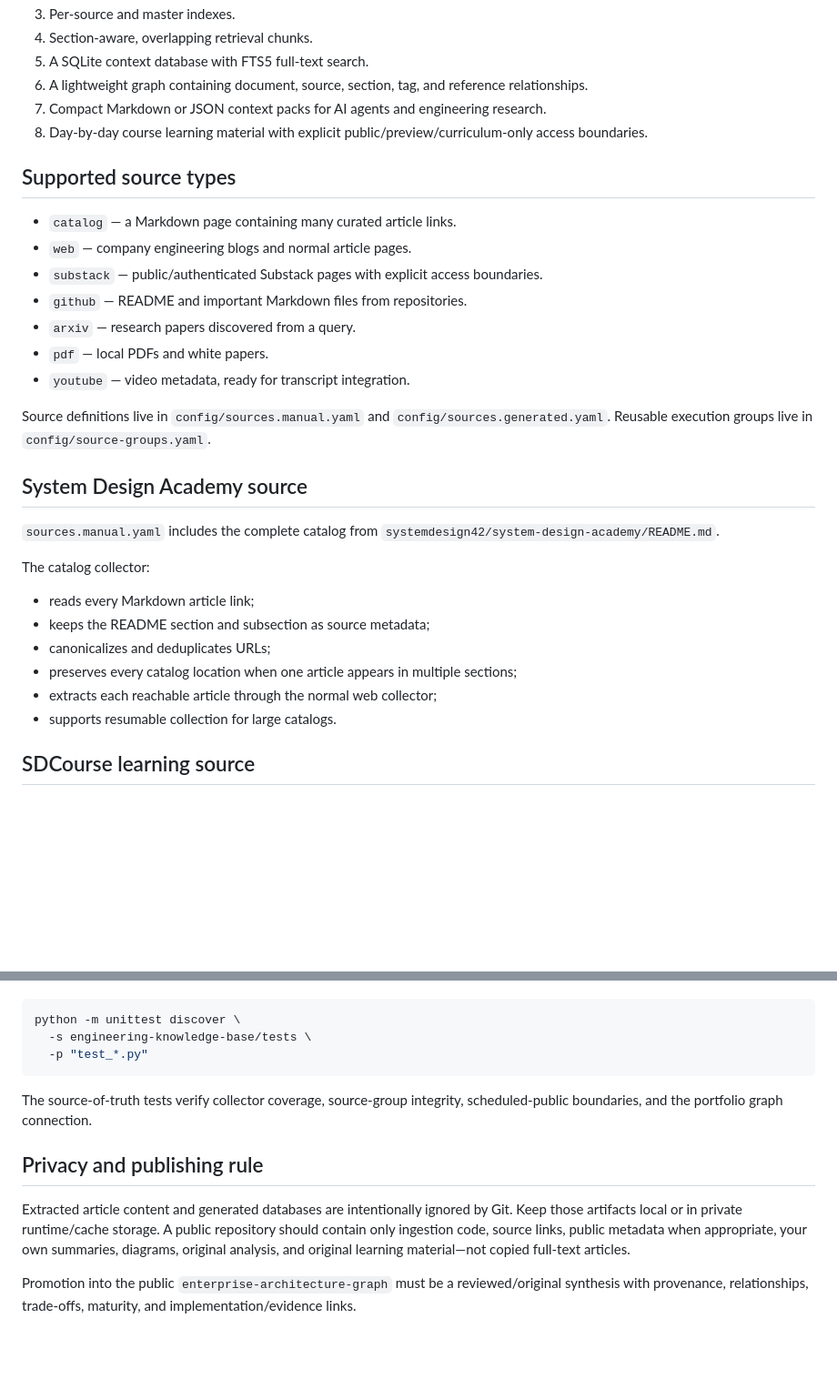
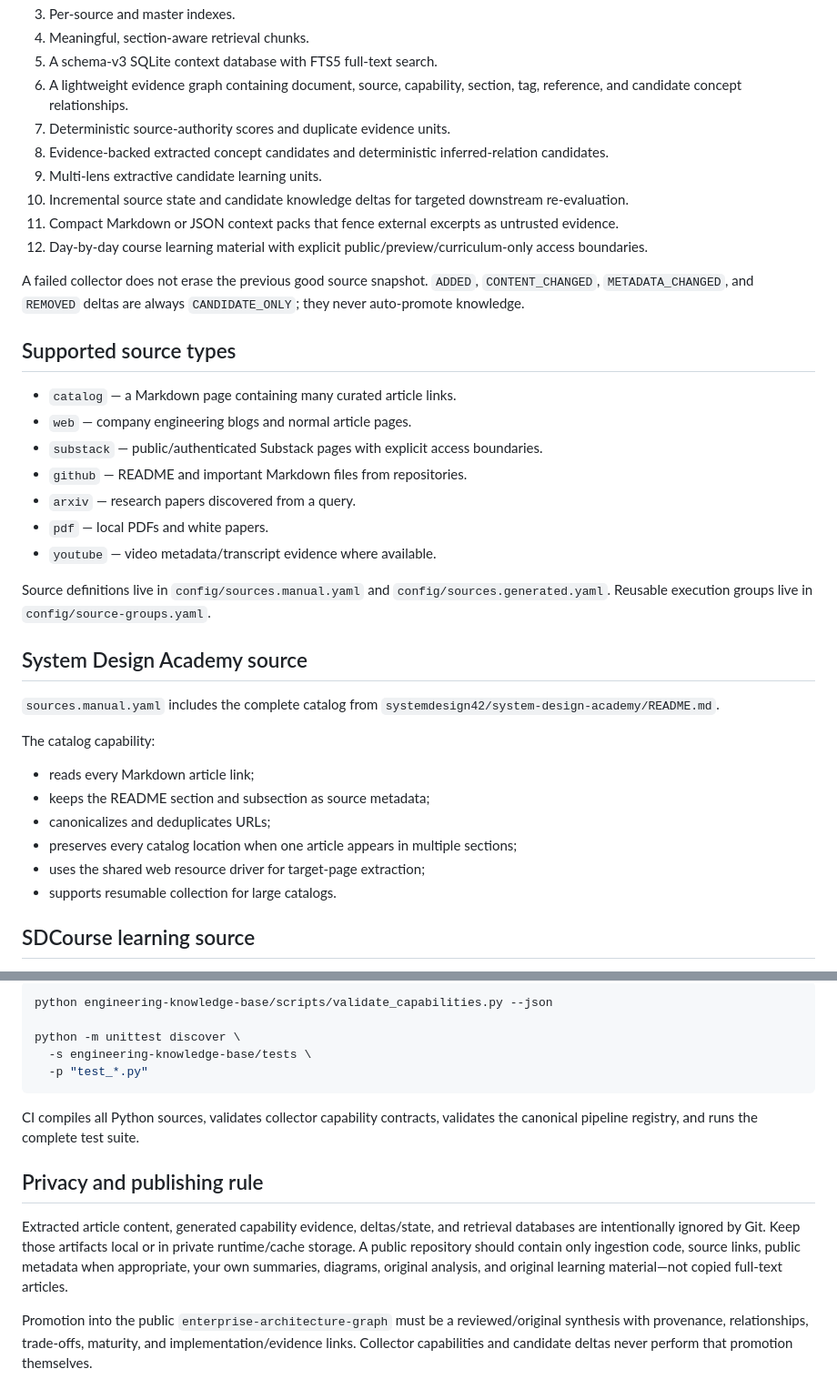
Before and after one commit to Yashu7372/architecture-vault, a Markdown page: engineering-knowledge-base/README.md, 2 parts joined by grey strips. Shown at 91% size. Rendered like a GitHub page; blank space fills up the shorter version.

````diff
--- a/engineering-knowledge-base/README.md
+++ b/engineering-knowledge-base/README.md
@@ -47,9 +73,15 @@ The pipeline turns source catalogs and individual links into:
 3. Per-source and master indexes.
-4. Section-aware, overlapping retrieval chunks.
-5. A SQLite context database with FTS5 full-text search.
-6. A lightweight graph containing document, source, section, tag, and reference relationships.
-7. Compact Markdown or JSON context packs for AI agents and engineering research.
-8. Day-by-day course learning material with explicit public/preview/curriculum-only access boundaries.
+4. Meaningful, section-aware retrieval chunks.
+5. A schema-v3 SQLite context database with FTS5 full-text search.
+6. A lightweight evidence graph containing document, source, capability, section, tag, reference, and candidate concept relationships.
+7. Deterministic source-authority scores and duplicate evidence units.
+8. Evidence-backed extracted concept candidates and deterministic inferred-relation candidates.
+9. Multi-lens extractive candidate learning units.
+10. Incremental source state and candidate knowledge deltas for targeted downstream re-evaluation.
+11. Compact Markdown or JSON context packs that fence external excerpts as untrusted evidence.
+12. Day-by-day course learning material with explicit public/preview/curriculum-only access boundaries.
+
+A failed collector does not erase the previous good source snapshot. `ADDED`, `CONTENT_CHANGED`, `METADATA_CHANGED`, and `REMOVED` deltas are always `CANDIDATE_ONLY`; they never auto-promote knowledge.
 
 ## Supported source types
 
@@ -59,7 +91,7 @@ The pipeline turns source catalogs and individual links into:
 - `github` — README and important Markdown files from repositories.
 - `arxiv` — research papers discovered from a query.
 - `pdf` — local PDFs and white papers.
-- `youtube` — video metadata, ready for transcript integration.
+- `youtube` — video metadata/transcript evidence where available.
 
 Source definitions live in `config/sources.manual.yaml` and `config/sources.generated.yaml`. Reusable execution groups live in `config/source-groups.yaml`.
 
@@ -67,13 +99,13 @@ Source definitions live in `config/sources.manual.yaml` and `config/sources.gene
 
 `sources.manual.yaml` includes the complete catalog from `systemdesign42/system-design-academy/README.md`.
 
-The catalog collector:
+The catalog capability:
 
 - reads every Markdown article link;
 - keeps the README section and subsection as source metadata;
 - canonicalizes and deduplicates URLs;
 - preserves every catalog location when one article appears in multiple sections;
-- extracts each reachable article through the normal web collector;
+- uses the shared web resource driver for target-page extraction;
 - supports resumable collection for large catalogs.
 
 ## SDCourse learning source
@@ -222,14 +278,16 @@ Run the unit tests:
 
 ```bash
+python engineering-knowledge-base/scripts/validate_capabilities.py --json
+
 python -m unittest discover \
   -s engineering-knowledge-base/tests \
   -p "test_*.py"
 ```
 
-The source-of-truth tests verify collector coverage, source-group integrity, scheduled-public boundaries, and the portfolio graph connection.
+CI compiles all Python sources, validates collector capability contracts, validates the canonical pipeline registry, and runs the complete test suite.
 
 ## Privacy and publishing rule
 
-Extracted article content and generated databases are intentionally ignored by Git. Keep those artifacts local or in private runtime/cache storage. A public repository should contain only ingestion code, source links, public metadata when appropriate, your own summaries, diagrams, original analysis, and original learning material—not copied full-text articles.
+Extracted article content, generated capability evidence, deltas/state, and retrieval databases are intentionally ignored by Git. Keep those artifacts local or in private runtime/cache storage. A public repository should contain only ingestion code, source links, public metadata when appropriate, your own summaries, diagrams, original analysis, and original learning material—not copied full-text articles.
 
-Promotion into the public `enterprise-architecture-graph` must be a reviewed/original synthesis with provenance, relationships, trade-offs, maturity, and implementation/evidence links.
+Promotion into the public `enterprise-architecture-graph` must be a reviewed/original synthesis with provenance, relationships, trade-offs, maturity, and implementation/evidence links. Collector capabilities and candidate deltas never perform that promotion themselves.
````
Also changed, not shown: other parts of engineering-knowledge-base/README.md (+71 -21 lines).
